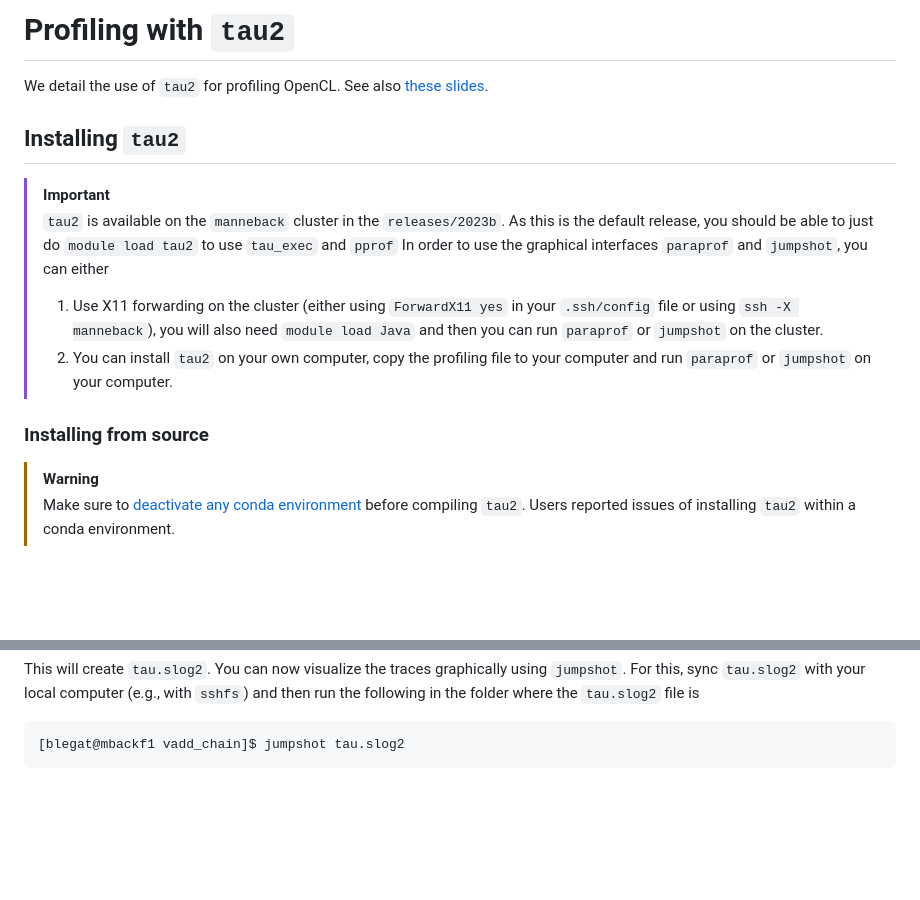
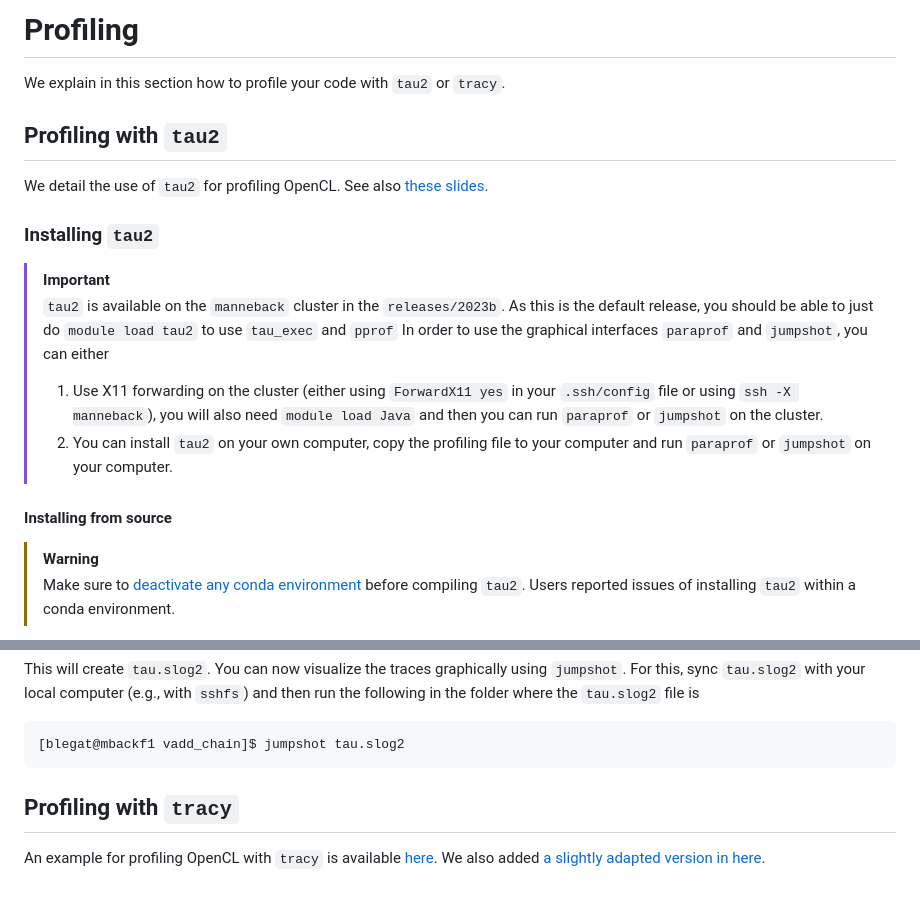
Before and after one commit to maxime-cazier/LINMA2710, a Markdown page: examples/README.md, 2 parts joined by grey strips. GitHub-like rendering; blank space fills up the shorter version.

````diff
--- a/examples/README.md
+++ b/examples/README.md
@@ -1,8 +1,12 @@
-# Profiling with `tau2`
+# Profiling
+
+We explain in this section how to profile your code with `tau2` or `tracy`.
+
+## Profiling with `tau2`
 
 We detail the use of `tau2` for profiling OpenCL. See also [these slides](https://indico.ijs.si/event/1183/sessions/171/attachments/1065/1362/EuroCC_Intro_to_parallel_programming_accelerators_pt-2.pdf).
 
-## Installing `tau2`
+### Installing `tau2`
 
 > [!IMPORTANT]
 > `tau2` is available on the `manneback` cluster in the `releases/2023b`.
@@ -11,7 +15,7 @@ We detail the use of `tau2` for profiling OpenCL. See also [these slides](https:
 > 1. Use X11 forwarding on the cluster (either using `ForwardX11 yes` in your `.ssh/config` file or using `ssh -X manneback`), you will also need `module load Java` and then you can run `paraprof` or `jumpshot` on the cluster.
 > 2. You can install `tau2` on your own computer, copy the profiling file to your computer and run `paraprof` or `jumpshot` on your computer.
 
-### Installing from source
+#### Installing from source
 
 > [!WARNING]
 > Make sure to [deactivate any conda environment](https://docs.conda.io/projects/conda/en/4.6.1/user-guide/tasks/manage-environments.html#deactivating-an-environment) before compiling `tau2`.
@@ -154,3 +158,8 @@ run the following in the folder where the `tau.slog2` file is
 ```sh
 [blegat@mbackf1 vadd_chain]$ jumpshot tau.slog2
 ```
+
+## Profiling with `tracy`
+
+An example for profiling OpenCL with `tracy` is available [here](https://github.com/wolfpld/tracy/tree/master/examples/OpenCLVectorAdd).
+We also added [a slightly adapted version in here](OpenCL/tracy).
````
Also changed, not shown: other parts of examples/README.md (+2 -2 lines).
